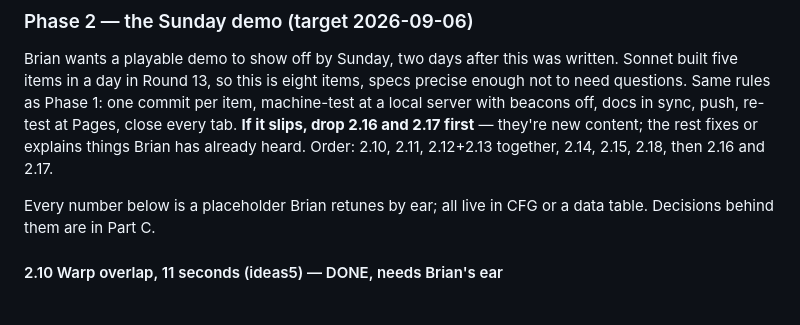
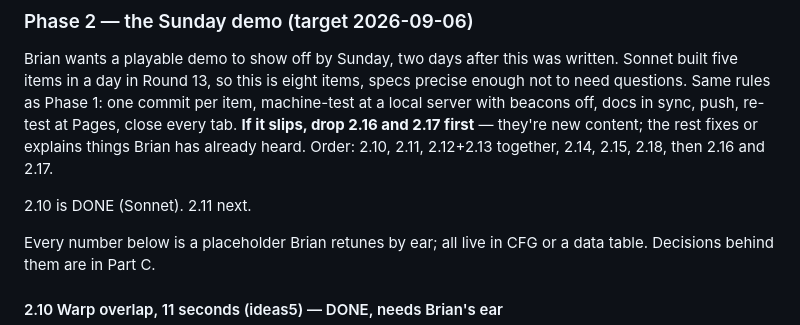
Before and after one commit to 1EyeBiney/headless-space-sim, a Markdown page: SPEC.md, the part around the change. Rendered like a GitHub page; blank space fills up the shorter version.

```diff
--- a/SPEC.md
+++ b/SPEC.md
@@ -935,6 +935,8 @@ beacons off, docs in sync, push, re-test at Pages, close every tab.
 rest fixes or explains things Brian has already heard. Order: 2.10,
 2.11, 2.12+2.13 together, 2.14, 2.15, 2.18, then 2.16 and 2.17.
 
+2.10 is DONE (Sonnet). 2.11 next.
+
 Every number below is a placeholder Brian retunes by ear; all live in
 CFG or a data table. Decisions behind them are in Part C.
 
```
Also changed, not shown: CLAUDE.md (+17 -5 lines).
